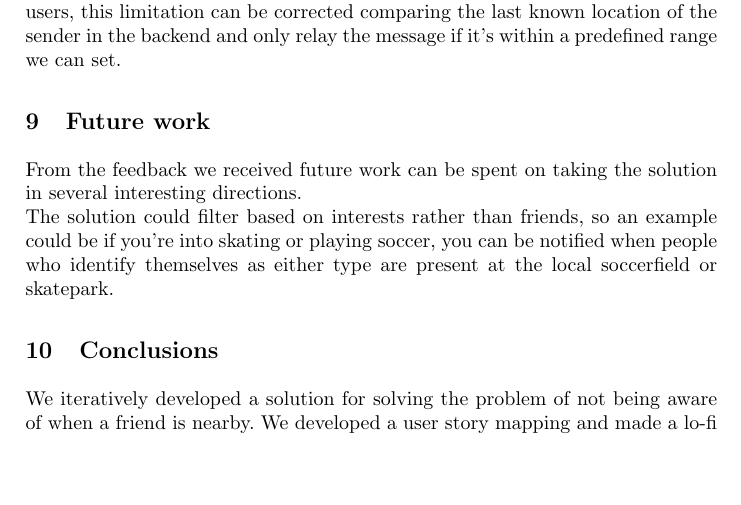
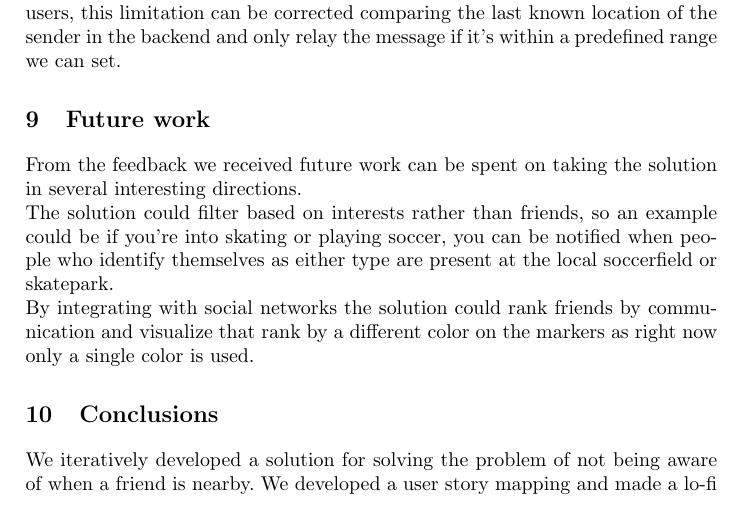
Before and after one commit to syre/personal-data-interaction, a LaTeX paper (project/project.tex): part of page 7 of 15, cut so that both start at the same text, the shorter picture padded with empty space. Compiled offline with pdfLaTeX.

Commit message:
more future work

```diff
--- a/project/project.tex
+++ b/project/project.tex
@@ -275,9 +275,10 @@ We found the app met some of the criteria of the heuristics. Although we found o
 We would like to have used at least five evaluators for the heuristic evaluation as a larger number of evaluators finds more usability problems as J. Nielsen and R. Molic (1990) found.\cite{heuristics}\\
 Due to our "improvised" backend, for calling and texting a friend, the app makes the assumption that the friend is located in the phone book with the same name it receives from the backend.\\
 As mentioned in the backend section we cannot set the radius ourselves right now as it's based decimal representations on the latitude and longitudes of the users, this limitation can be corrected comparing the last known location of the sender in the backend and only relay the message if it's within a predefined range we can set.
-\section{Future work}\label{futurework}
+\section{Future work}
 From the feedback we received future work can be spent on taking the solution in several interesting directions.\\
-The solution could filter based on interests rather than friends, so an example could be if you're into skating or playing soccer, you can be notified when people who identify themselves as either type are present at the local soccerfield or skatepark.
+The solution could filter based on interests rather than friends, so an example could be if you're into skating or playing soccer, you can be notified when people who identify themselves as either type are present at the local soccerfield or skatepark.\\
+By integrating with social networks the solution could rank friends by communication and visualize that rank by a different color on the markers as right now only a single color is used.
 \section{Conclusions}
 We iteratively developed a solution for solving the problem of not being aware of when a friend is nearby. We developed a user story mapping and made a lo-fi prototype based on it. After several iterations of lo-fi prototyping we developed a hi-fi prototype as a proof of concept. We continuously validated the prototypes with feedback from quick \& dirty sessions, think-aloud evaluations and at the end a summative heuristic evaluation using the refined Nielsen heuristics\cite{nielsenheuristics}. From the heuristic evaluation we found a number of usability issues which can be worked on. We have laid the foundation and developed a proof-of-concept app which can be taken in several interesting directions as mentioned in the Future work section.
 \begin{thebibliography}{4}
```
